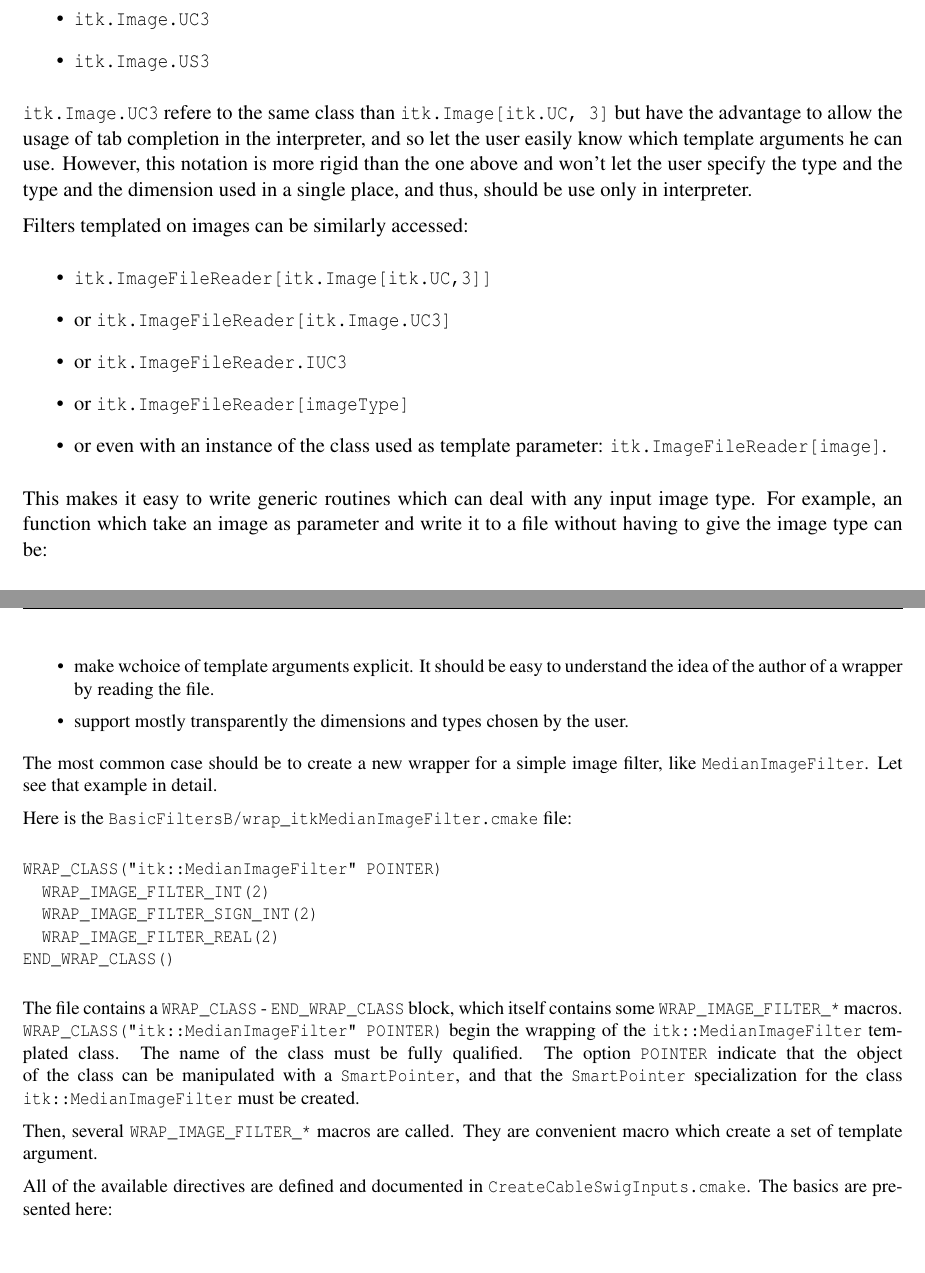
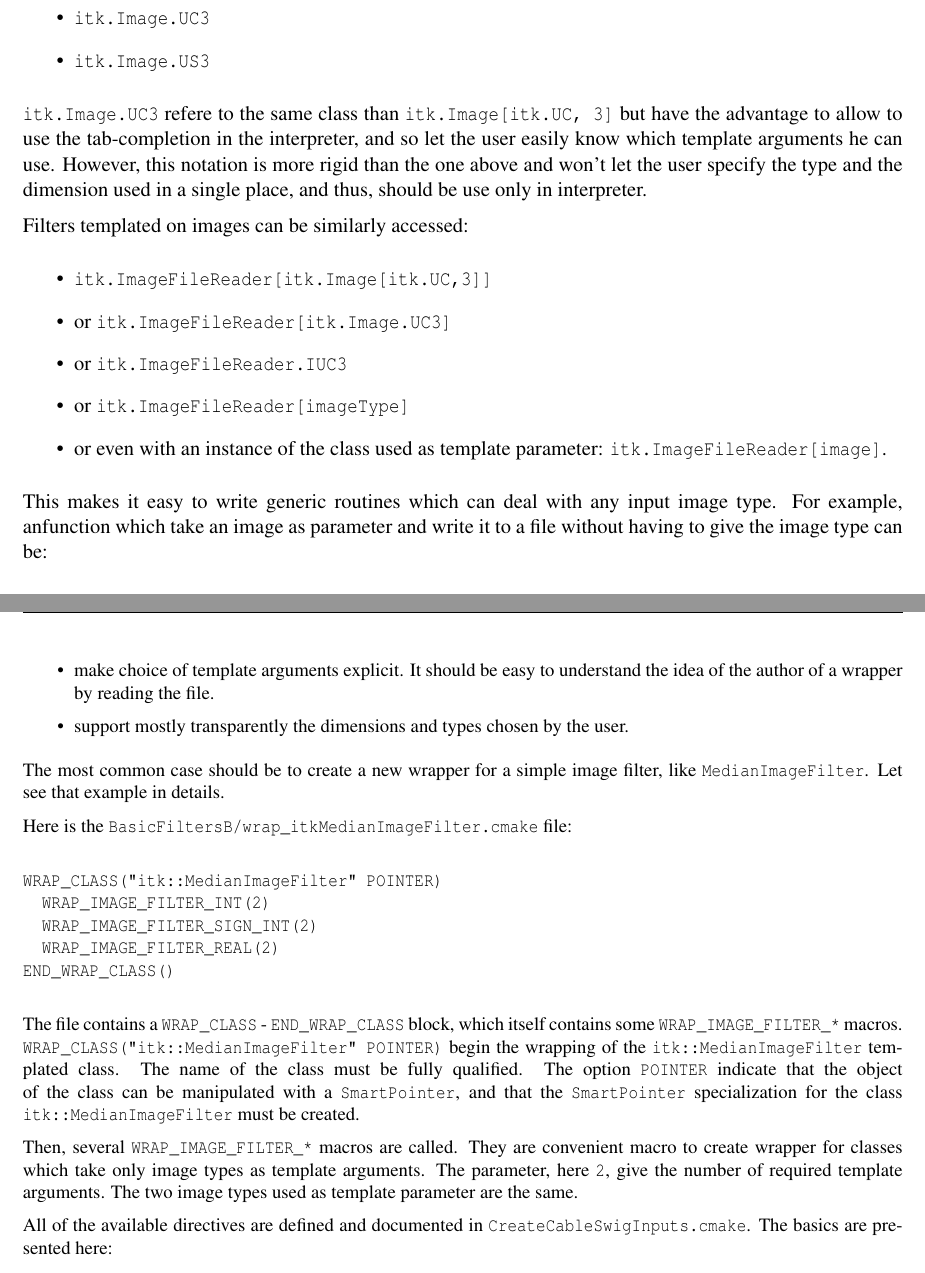
Before and after one commit to glehmann/WrapITK-old, a LaTeX document (article/Article.tex): two parts of pages 6 and 13 of 15, joined at a grey line, cut so that both start at the same text. Compiled offline with pdfLaTeX; a LaTeX package or settings file that is missing is left out.

Commit message:
some (old) small corrections
darcs-hash:20060309192244-2fc9d-538b32c89d29a66bbb132b1f2f1115de1c48b8c2.gz

```diff
--- a/article/Article.tex
+++ b/article/Article.tex
@@ -275,12 +273,11 @@ A more convenient syntaxe for usage in interpreter is also available:
   \item \verb$itk.Image.US3$
 \end{itemize}
 \verb$itk.Image.UC3$ refere to the same class than \verb$itk.Image[itk.UC, 3]$
-but have the advantage to allow the usage of tab completion in the interpreter,
+but have the advantage to allow to use the tab-completion in the interpreter,
 and so let the user easily know which template arguments he can use.
 However, this notation is more rigid than the one above and won't let the user
-specify the type and the type and the dimension used in a single place, and thus,
+specify the type and the dimension used in a single place, and thus,
 should be use only in interpreter.
-
 
 Filters templated on images can be similarly accessed:
 \begin{itemize}
@@ -291,7 +288,7 @@ Filters templated on images can be similarly accessed:
   \item or even with an instance of the class used as template parameter: \verb$itk.ImageFileReader[image]$.
 \end{itemize}
 This makes it easy to write generic routines which
-can deal with any input image type. For example, an function which take an image
+can deal with any input image type. For example, anfunction which take an image
 as parameter and write it to a file without having to give the image type can be:
 \begin{verbatim}
 def write( image, fileName ) :
@@ -683,13 +681,13 @@ template instances.
 WrapITK define several macros and variable designed to:
 \begin{itemize}
   \item make creation of wrappers easy. The syntax is simple enough to get in quickely.
-  \item make wchoice of template arguments explicit. It should be easy to understand
+  \item make choice of template arguments explicit. It should be easy to understand
 the idea of the author of a wrapper by reading the file.
   \item support mostly transparently the dimensions and types chosen by the user.
 \end{itemize}
 
 The most common case should be to create a new wrapper for a simple image filter, like
-\verb$MedianImageFilter$. Let see that example in detail.
+\verb$MedianImageFilter$. Let see that example in details.
 
 Here is the \verb$BasicFiltersB/wrap_itkMedianImageFilter.cmake$ file:
 
@@ -708,8 +706,10 @@ must be fully qualified. The option \verb$POINTER$ indicate that the object of t
 manipulated with a \verb$SmartPointer$, and that the \verb$SmartPointer$ specialization for
 the class \verb$itk::MedianImageFilter$ must be created.
 
-Then, several \verb$WRAP_IMAGE_FILTER_*$ macros are called. They are convenient macro which create
-a set of template argument.
+Then, several \verb$WRAP_IMAGE_FILTER_*$ macros are called. They are convenient macro to
+create wrapper for classes which take only image types as template arguments. The parameter,
+here \verb$2$, give the number of required template arguments. The two image types used as
+template parameter are the same.
 
 All of the available directives are defined and documented
 in \verb$CreateCableSwigInputs.cmake$. The basics are presented here:
```
Also changed, not shown: article/Article.tex (17 more changed lines).
